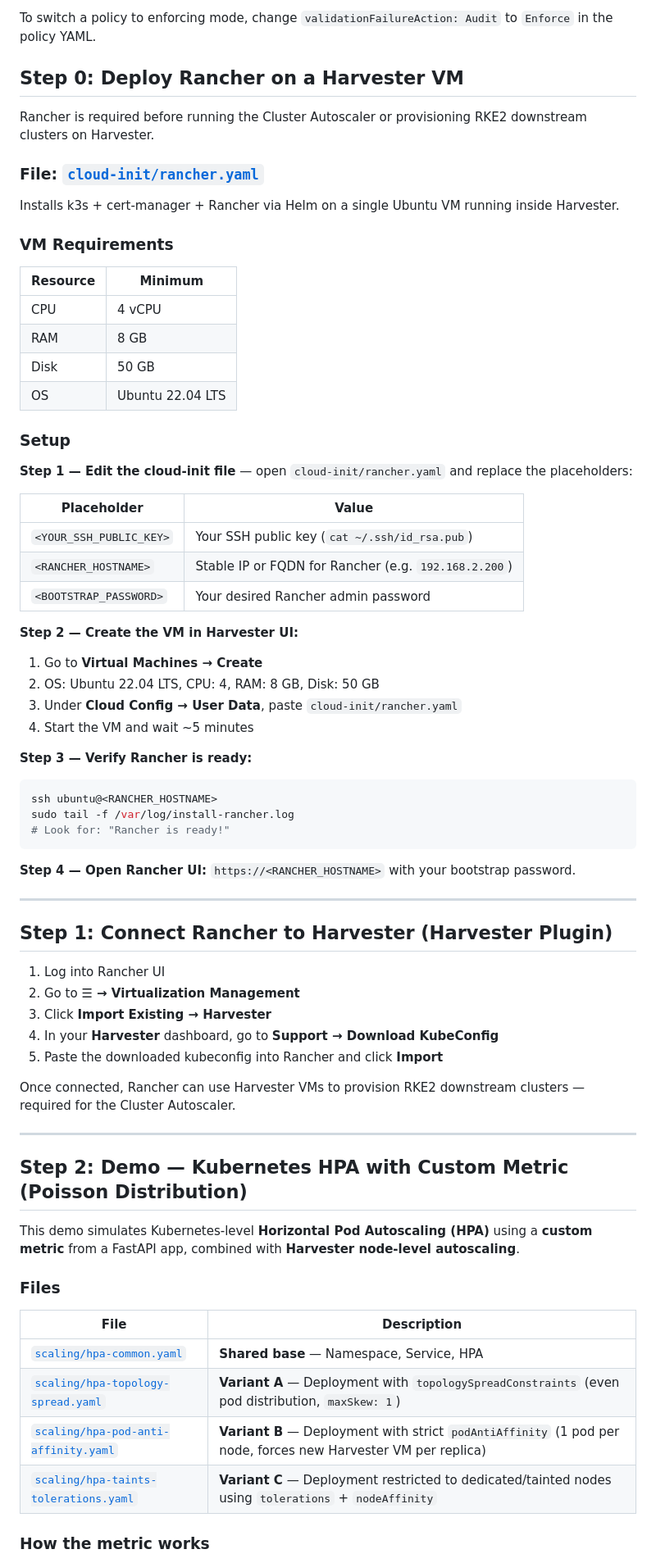
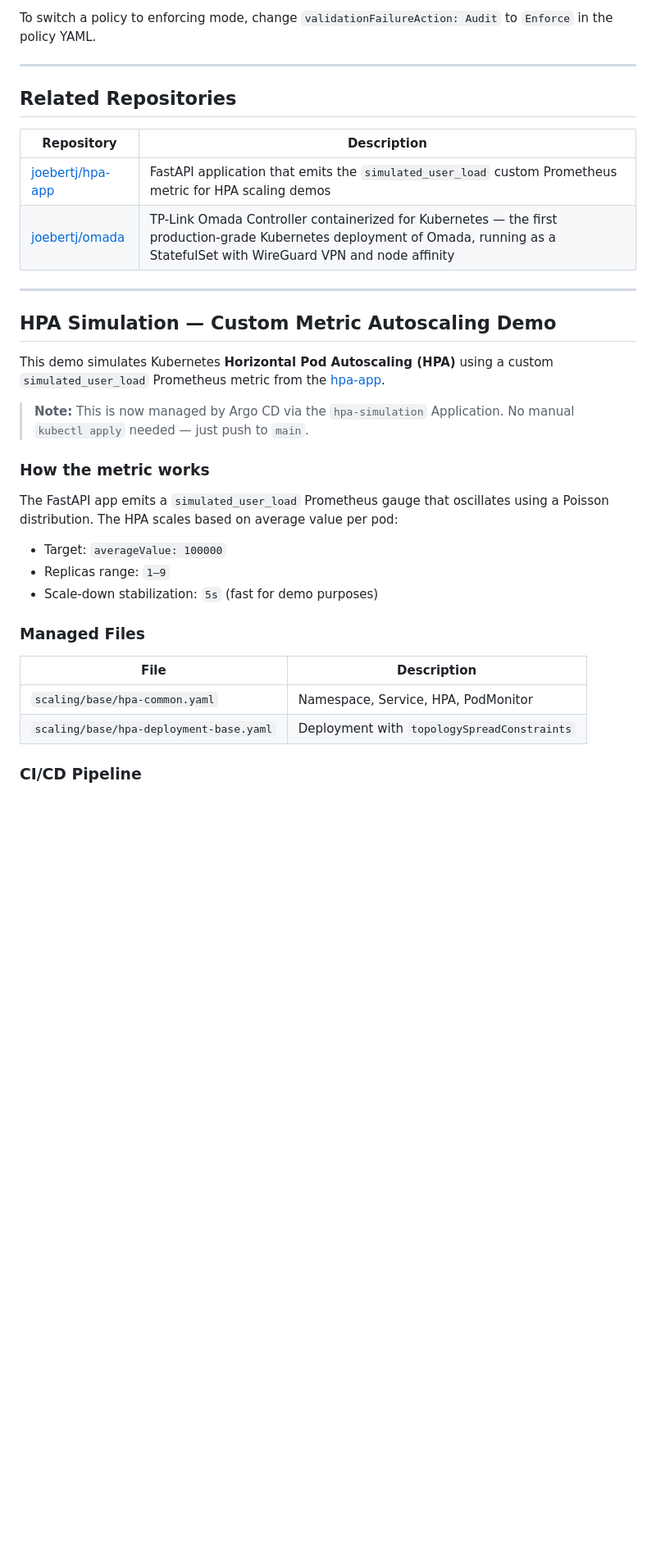
Before and after one commit to joebertj/harvester, a Markdown page: README.md, the part around one of its changes. Shown at 82% size. Rendered like a GitHub page; blank space fills up the shorter version.

Commit message:
updating for hpa-app and omada

````diff
--- a/README.md
+++ b/README.md
@@ -121,75 +121,37 @@ View violations: `kubectl get policyreport -A` or browse the Policy Reporter UI
 
 To switch a policy to enforcing mode, change `validationFailureAction: Audit` to `Enforce` in the policy YAML.
 
-## Step 0: Deploy Rancher on a Harvester VM
+---
 
-Rancher is required before running the Cluster Autoscaler or provisioning RKE2 downstream clusters on Harvester.
+## Related Repositories
 
-### File: [`cloud-init/rancher.yaml`](./cloud-init/rancher.yaml)
-
-Installs k3s + cert-manager + Rancher via Helm on a single Ubuntu VM running inside Harvester.
-
-### VM Requirements
-
-| Resource | Minimum |
-|---|---|
-| CPU | 4 vCPU |
-| RAM | 8 GB |
-| Disk | 50 GB |
-| OS | Ubuntu 22.04 LTS |
-
-### Setup
-
-**Step 1 — Edit the cloud-init file** — open `cloud-init/rancher.yaml` and replace the placeholders:
-
-| Placeholder | Value |
-|---|---|
-| `<YOUR_SSH_PUBLIC_KEY>` | Your SSH public key (`cat ~/.ssh/id_rsa.pub`) |
-| `<RANCHER_HOSTNAME>` | Stable IP or FQDN for Rancher (e.g. `192.168.2.200`) |
-| `<BOOTSTRAP_PASSWORD>` | Your desired Rancher admin password |
-
-**Step 2 — Create the VM in Harvester UI:**
-1. Go to **Virtual Machines → Create**
-2. OS: Ubuntu 22.04 LTS, CPU: 4, RAM: 8 GB, Disk: 50 GB
-3. Under **Cloud Config → User Data**, paste `cloud-init/rancher.yaml`
-4. Start the VM and wait ~5 minutes
-
-**Step 3 — Verify Rancher is ready:**
-```bash
-ssh ubuntu@<RANCHER_HOSTNAME>
-sudo tail -f /var/log/install-rancher.log
-# Look for: "Rancher is ready!"
-```
-
-**Step 4 — Open Rancher UI:** `https://<RANCHER_HOSTNAME>` with your bootstrap password.
+| Repository | Description |
+|------------|-------------|
+| [joebertj/hpa-app](https://github.com/joebertj/hpa-app) | FastAPI application that emits the `simulated_user_load` custom Prometheus metric for HPA scaling demos |
+| [joebertj/omada](https://github.com/joebertj/omada) | TP-Link Omada Controller containerized for Kubernetes — the first production-grade Kubernetes deployment of Omada, running as a StatefulSet with WireGuard VPN and node affinity |
 
 ---
 
-## Step 1: Connect Rancher to Harvester (Harvester Plugin)
+## HPA Simulation — Custom Metric Autoscaling Demo
 
-1. Log into Rancher UI
-2. Go to **☰ → Virtualization Management**
-3. Click **Import Existing → Harvester**
-4. In your **Harvester** dashboard, go to **Support → Download KubeConfig**
-5. Paste the downloaded kubeconfig into Rancher and click **Import**
+This demo simulates Kubernetes **Horizontal Pod Autoscaling (HPA)** using a custom `simulated_user_load` Prometheus metric from the [hpa-app](https://github.com/joebertj/hpa-app).
 
-Once connected, Rancher can use Harvester VMs to provision RKE2 downstream clusters — required for the Cluster Autoscaler.
+> **Note:** This is now managed by Argo CD via the `hpa-simulation` Application. No manual `kubectl apply` needed — just push to `main`.
 
----
+### How the metric works
 
-## Step 2: Demo — Kubernetes HPA with Custom Metric (Poisson Distribution)
+The FastAPI app emits a `simulated_user_load` Prometheus gauge that oscillates using a Poisson distribution. The HPA scales based on average value per pod:
 
+- Target: `averageValue: 100000`
+- Replicas range: `1–9`
+- Scale-down stabilization: `5s` (fast for demo purposes)
 
-This demo simulates Kubernetes-level **Horizontal Pod Autoscaling (HPA)** using a **custom metric** from a FastAPI app, combined with **Harvester node-level autoscaling**.
-
-### Files
+### Managed Files
 
 | File | Description |
 |---|---|
-| [`scaling/hpa-common.yaml`](./scaling/hpa-common.yaml) | **Shared base** — Namespace, Service, HPA |
-| [`scaling/hpa-topology-spread.yaml`](./scaling/hpa-topology-spread.yaml) | **Variant A** — Deployment with `topologySpreadConstraints` (even pod distribution, `maxSkew: 1`) |
-| [`scaling/hpa-pod-anti-affinity.yaml`](./scaling/hpa-pod-anti-affinity.yaml) | **Variant B** — Deployment with strict `podAntiAffinity` (1 pod per node, forces new Harvester VM per replica) |
-| [`scaling/hpa-taints-tolerations.yaml`](./scaling/hpa-taints-tolerations.yaml) | **Variant C** — Deployment restricted to dedicated/tainted nodes using `tolerations` + `nodeAffinity` |
+| `scaling/base/hpa-common.yaml` | Namespace, Service, HPA, PodMonitor |
+| `scaling/base/hpa-deployment-base.yaml` | Deployment with `topologySpreadConstraints` |
 
-### How the metric works
+### CI/CD Pipeline
 
````
Also changed, not shown: other parts of README.md (+6 -118 lines).
